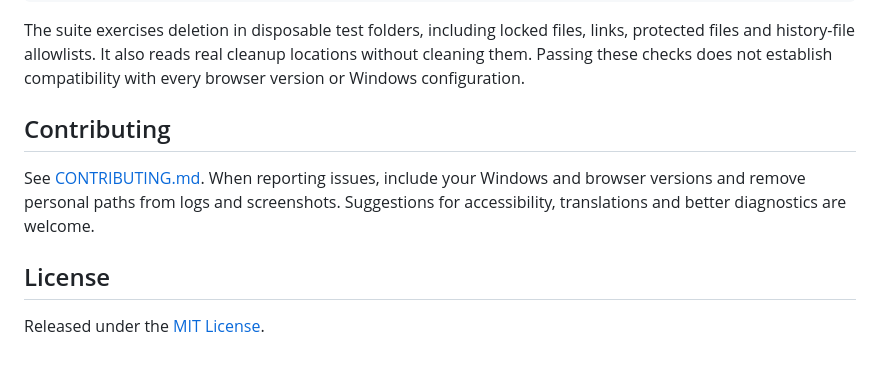
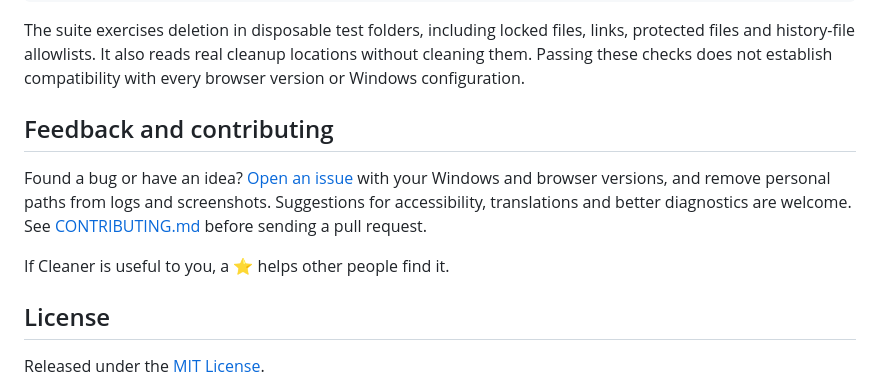
Before and after one commit to LeerBox/Cleaner, a Markdown page: README.md, the part around one of its changes. GitHub-like rendering; folded sections open; blank space fills up the shorter version.

```diff
--- a/README.md
+++ b/README.md
@@ -88,9 +120,13 @@ powershell.exe -NoProfile -STA -ExecutionPolicy Bypass -File .\Tests\Test-Cleane
 
 The suite exercises deletion in disposable test folders, including locked files, links, protected files and history-file allowlists. It also reads real cleanup locations without cleaning them. Passing these checks does not establish compatibility with every browser version or Windows configuration.
 
-## Contributing
+</details>
 
-See [CONTRIBUTING.md](CONTRIBUTING.md). When reporting issues, include your Windows and browser versions and remove personal paths from logs and screenshots. Suggestions for accessibility, translations and better diagnostics are welcome.
+## Feedback and contributing
+
+Found a bug or have an idea? [Open an issue](https://github.com/LeerBox/Cleaner/issues) with your Windows and browser versions, and remove personal paths from logs and screenshots. Suggestions for accessibility, translations and better diagnostics are welcome. See [CONTRIBUTING.md](CONTRIBUTING.md) before sending a pull request.
+
+If Cleaner is useful to you, a ⭐ helps other people find it.
 
 ## License
 
```
Also changed, not shown: other parts of README.md (+61 -29 lines), docs/images/cleanup-light.png (added), docs/images/home-dark.png (added), docs/images/home-light.png (added), docs/images/safety-dark.png (added), docs/images/tools-dark.png (added).
